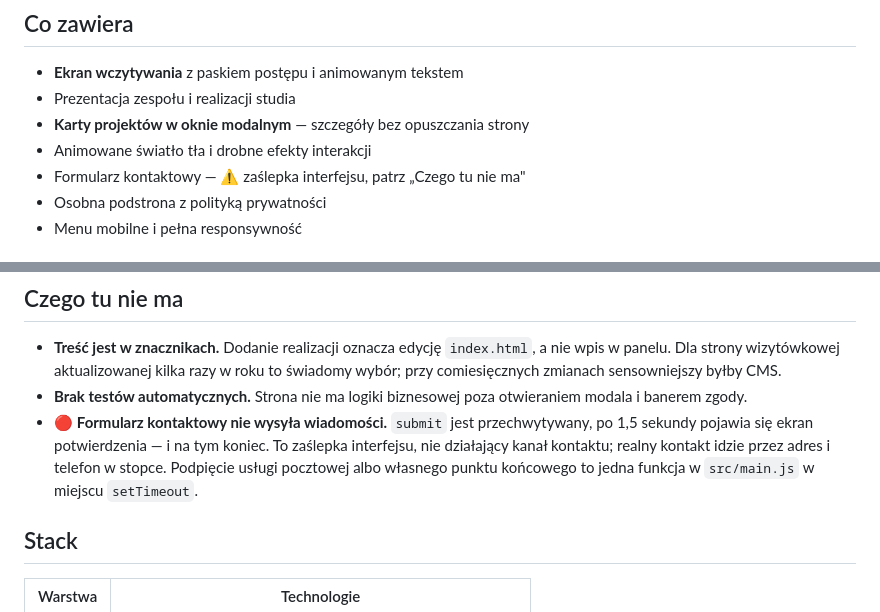
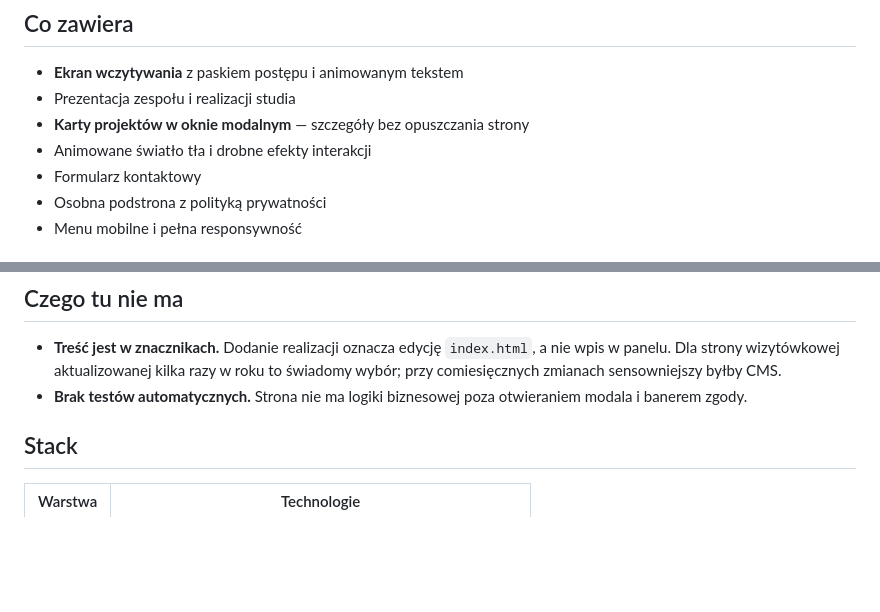
Before and after one commit to Sitkowski01/portfolioMJG, a Markdown page: README.md, 2 parts joined by grey strips. GitHub-like rendering; blank space fills up the shorter version.

Commit message:
README: bez wzmianki o dzialaniu formularza kontaktowego

```diff
--- a/README.md
+++ b/README.md
@@ -12,7 +12,7 @@ oświetleniem tła podążającym za kursorem.
 - Prezentacja zespołu i realizacji studia
 - **Karty projektów w oknie modalnym** — szczegóły bez opuszczania strony
 - Animowane światło tła i drobne efekty interakcji
-- Formularz kontaktowy — ⚠ zaślepka interfejsu, patrz „Czego tu nie ma"
+- Formularz kontaktowy
 - Osobna podstrona z polityką prywatności
 - Menu mobilne i pełna responsywność
 
@@ -50,11 +50,6 @@ pokazywać ponownie, a sama zgoda nie musi wędrować na serwer.
   świadomy wybór; przy comiesięcznych zmianach sensowniejszy byłby CMS.
 - **Brak testów automatycznych.** Strona nie ma logiki biznesowej poza otwieraniem
   modala i banerem zgody.
-- 🔴 **Formularz kontaktowy nie wysyła wiadomości.** `submit` jest przechwytywany,
-  po 1,5 sekundy pojawia się ekran potwierdzenia — i na tym koniec. To zaślepka
-  interfejsu, nie działający kanał kontaktu; realny kontakt idzie przez adres
-  i telefon w stopce. Podpięcie usługi pocztowej albo własnego punktu końcowego
-  to jedna funkcja w `src/main.js` w miejscu `setTimeout`.
 
 ## Stack
 
```
